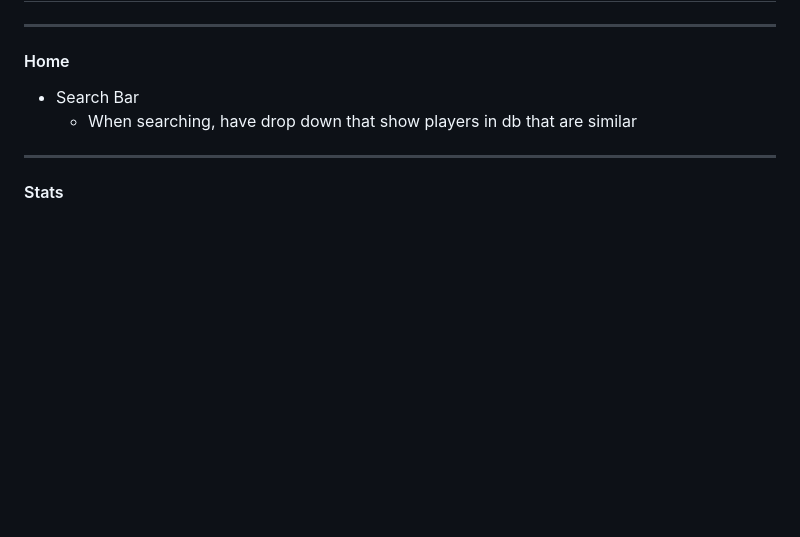
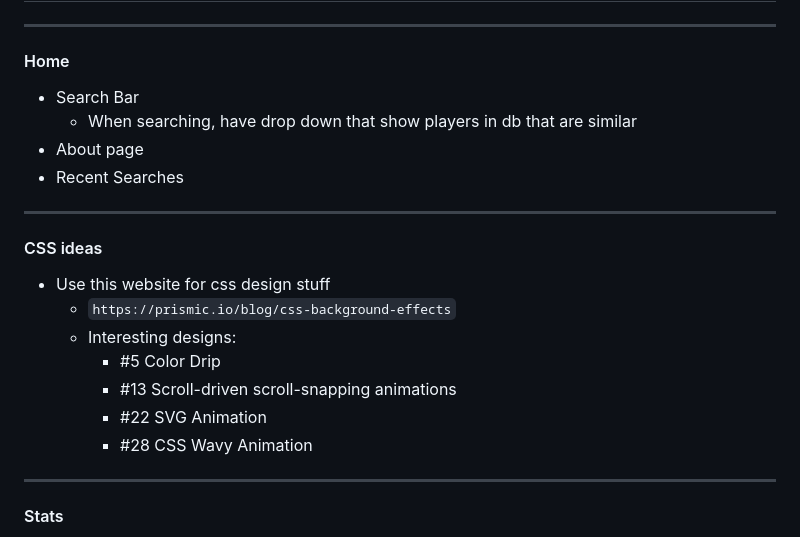
Before and after one commit to AndrewBulatao/tft_analyzer, a Markdown page: README.md, the part around the change. Rendered like a GitHub page; blank space fills up the shorter version.

Commit message:
Found design ideas. On README file.

```diff
--- a/README.md
+++ b/README.md
@@ -232,6 +232,17 @@ ___
 #### Home
 - Search Bar
     - When searching, have drop down that show players in db that are similar
+- About page
+- Recent Searches
+---
+#### CSS ideas
+- Use this website for css design stuff
+    - `https://prismic.io/blog/css-background-effects`
+    - Interesting designs:
+        - #5 Color Drip
+        - #13 Scroll-driven scroll-snapping animations
+        - #22 SVG Animation
+        - #28 CSS Wavy Animation
 ---
 #### Stats
 - Display users profile picture using
```
